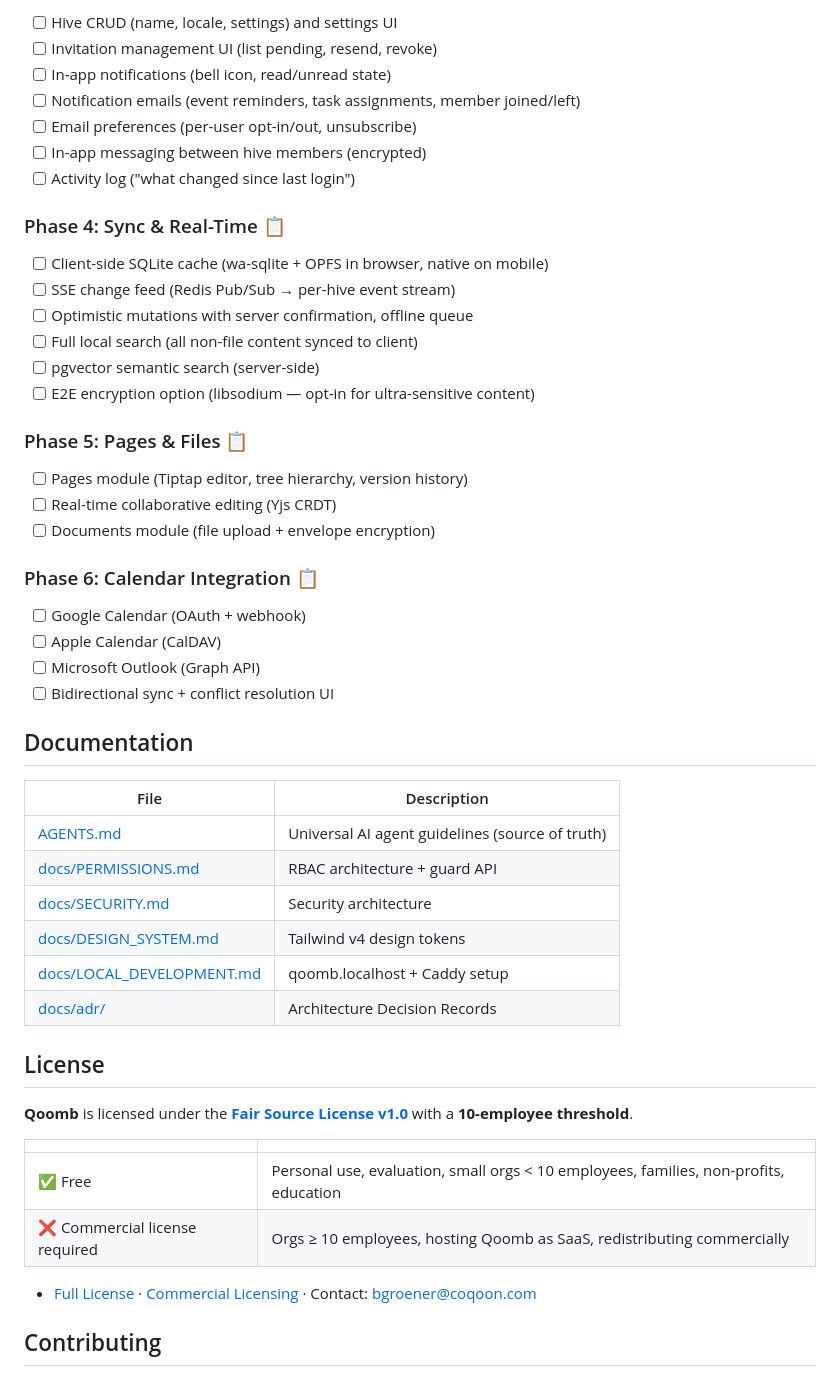
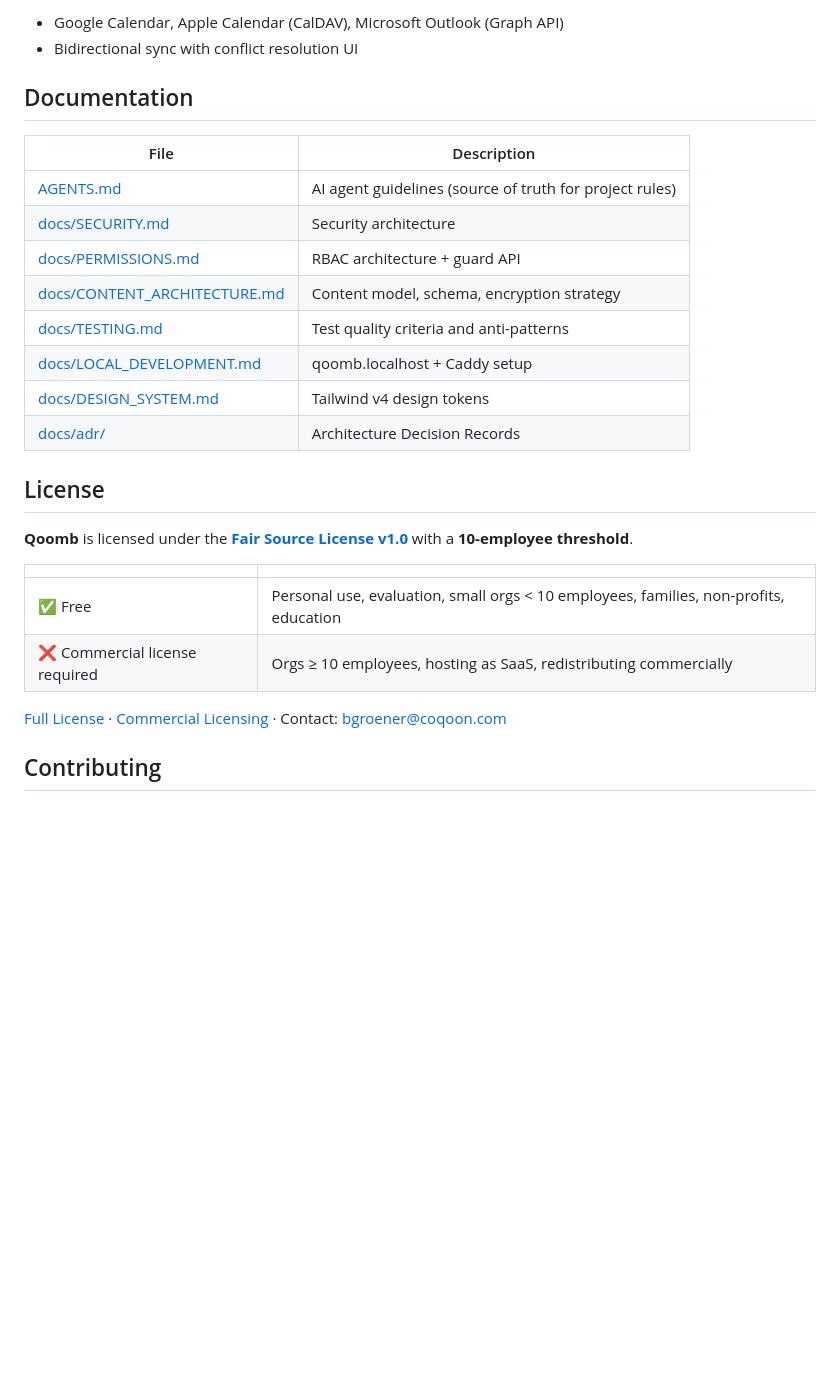
Before and after one commit to COQOON-labs/qoomb, a Markdown page: README.md, the part around one of its changes. Drawn GitHub-style; blank space fills up the shorter version.

```diff
--- a/README.md
+++ b/README.md
@@ -192,44 +149,19 @@ Generic EAV model — `List → ListField → ListItem → ListItemValue`:
 
-- [ ] Hive CRUD (name, locale, settings) and settings UI
-- [ ] Invitation management UI (list pending, resend, revoke)
-- [ ] In-app notifications (bell icon, read/unread state)
-- [ ] Notification emails (event reminders, task assignments, member joined/left)
-- [ ] Email preferences (per-user opt-in/out, unsubscribe)
-- [ ] In-app messaging between hive members (encrypted)
-- [ ] Activity log ("what changed since last login")
-
-### Phase 4: Sync & Real-Time 📋
-
-- [ ] Client-side SQLite cache (wa-sqlite + OPFS in browser, native on mobile)
-- [ ] SSE change feed (Redis Pub/Sub → per-hive event stream)
-- [ ] Optimistic mutations with server confirmation, offline queue
-- [ ] Full local search (all non-file content synced to client)
-- [ ] pgvector semantic search (server-side)
-- [ ] E2E encryption option (libsodium — opt-in for ultra-sensitive content)
-
-### Phase 5: Pages & Files 📋
-
-- [ ] Pages module (Tiptap editor, tree hierarchy, version history)
-- [ ] Real-time collaborative editing (Yjs CRDT)
-- [ ] Documents module (file upload + envelope encryption)
-
-### Phase 6: Calendar Integration 📋
-
-- [ ] Google Calendar (OAuth + webhook)
-- [ ] Apple Calendar (CalDAV)
-- [ ] Microsoft Outlook (Graph API)
-- [ ] Bidirectional sync + conflict resolution UI
+- Google Calendar, Apple Calendar (CalDAV), Microsoft Outlook (Graph API)
+- Bidirectional sync with conflict resolution UI
 
 ## Documentation
 
-| File                                                   | Description                                     |
-| ------------------------------------------------------ | ----------------------------------------------- |
-| [AGENTS.md](AGENTS.md)                                 | Universal AI agent guidelines (source of truth) |
-| [docs/PERMISSIONS.md](docs/PERMISSIONS.md)             | RBAC architecture + guard API                   |
-| [docs/SECURITY.md](docs/SECURITY.md)                   | Security architecture                           |
-| [docs/DESIGN_SYSTEM.md](docs/DESIGN_SYSTEM.md)         | Tailwind v4 design tokens                       |
-| [docs/LOCAL_DEVELOPMENT.md](docs/LOCAL_DEVELOPMENT.md) | qoomb.localhost + Caddy setup                   |
-| [docs/adr/](docs/adr/)                                 | Architecture Decision Records                   |
+| File                                                         | Description                                             |
+| ------------------------------------------------------------ | ------------------------------------------------------- |
+| [AGENTS.md](AGENTS.md)                                       | AI agent guidelines (source of truth for project rules) |
+| [docs/SECURITY.md](docs/SECURITY.md)                         | Security architecture                                   |
+| [docs/PERMISSIONS.md](docs/PERMISSIONS.md)                   | RBAC architecture + guard API                           |
+| [docs/CONTENT_ARCHITECTURE.md](docs/CONTENT_ARCHITECTURE.md) | Content model, schema, encryption strategy              |
+| [docs/TESTING.md](docs/TESTING.md)                           | Test quality criteria and anti-patterns                 |
+| [docs/LOCAL_DEVELOPMENT.md](docs/LOCAL_DEVELOPMENT.md)       | qoomb.localhost + Caddy setup                           |
+| [docs/DESIGN_SYSTEM.md](docs/DESIGN_SYSTEM.md)               | Tailwind v4 design tokens                               |
+| [docs/adr/](docs/adr/)                                       | Architecture Decision Records                           |
 
 ## License
 
@@ -238,9 +170,9 @@ Generic EAV model — `List → ListField → ListItem → ListItemValue`:
 |                                |                                                                                       |
 | ------------------------------ | ------------------------------------------------------------------------------------- |
 | ✅ Free                        | Personal use, evaluation, small orgs < 10 employees, families, non-profits, education |
-| ❌ Commercial license required | Orgs ≥ 10 employees, hosting Qoomb as SaaS, redistributing commercially               |
+| ❌ Commercial license required | Orgs ≥ 10 employees, hosting as SaaS, redistributing commercially                     |
 
-- [Full License](LICENSE.md) · [Commercial Licensing](COMMERCIAL-LICENSE.md) · Contact: <bgroener@coqoon.com>
+[Full License](LICENSE.md) · [Commercial Licensing](COMMERCIAL-LICENSE.md) · Contact: <bgroener@coqoon.com>
 
 ## Contributing
 
```
Also changed, not shown: other parts of README.md (+51 -94 lines).
